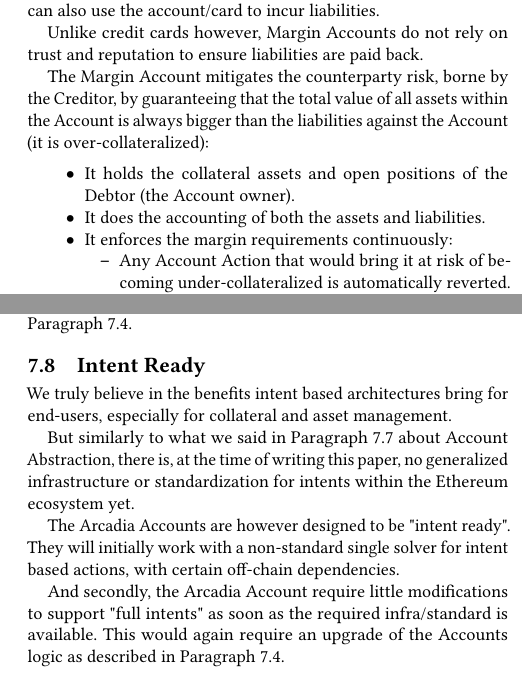
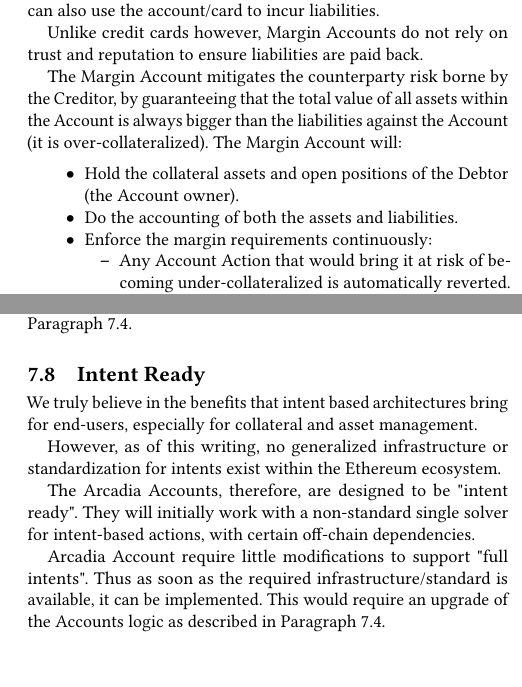
Before and after one commit to arcadia-finance/whitepapers, a LaTeX paper (main.tex): two parts of the columns of pages 7 and 10 of 12, joined at a grey line, cut so that both start at the same text, the shorter picture padded with empty space. The pictures show the PDF file main.pdf that the author committed with the source.

Commit message:
📝 feedback Jose

```diff
--- a/main.tex
+++ b/main.tex
@@ -588,4 +588,3 @@
 
 Unlike credit cards however, Margin Accounts do not rely on trust and reputation to ensure liabilities are paid back.
 
-The Margin Account mitigates the counterparty risk, borne by the Creditor,
@@ -593,7 +593,8 @@
+The Margin Account will:
 \begin{itemize}
-    \item It holds the collateral assets and open positions of the Debtor (the Account owner).
-    \item It does the accounting of both the assets and liabilities.
-    \item It enforces the margin requirements continuously:
+    \item Hold the collateral assets and open positions of the Debtor (the Account owner).
+    \item Do the accounting of both the assets and liabilities.
+    \item Enforce the margin requirements continuously:
     \begin{itemize}
         \item Any Account Action that would bring it at risk of becoming under-collateralized is automatically reverted.
         \item If over time, due to changing values of assets/liabilities, it is at risk of becoming under-collateralized, a margin call is triggered.
@@ -855,17 +856,17 @@
 Even users with existing accounts can (if they want) upgrade their Accounts to this new version with full Account Abstraction, as explained in Paragraph \ref{subsec:upgradeability}.
 
 \subsection{Intent Ready}
-We truly believe in the benefits intent based architectures bring for end-users,
+We truly believe in the benefits that intent based architectures bring for end-users,
 especially for collateral and asset management.
 
-But similarly to what we said in Paragraph \ref{subsec:account-abstraction-ready} about Account Abstraction,
-there is, at the time of writing this paper, no generalized infrastructure or standardization for intents within the Ethereum ecosystem yet.
+However, as of this writing, no generalized infrastructure or standardization for intents exist within the Ethereum ecosystem.
 
-The Arcadia Accounts are however designed to be "intent ready".
-They will initially work with a non-standard single solver for intent based actions, with certain off-chain dependencies.
+The Arcadia Accounts, therefore, are designed to be "intent ready".
+They will initially work with a non-standard single solver for intent-based actions, with certain off-chain dependencies.
 
-And secondly, the Arcadia Account require little modifications to support "full intents" as soon as the required infra/standard is available.
-This would again require an upgrade of the Accounts logic as described in Paragraph \ref{subsec:upgradeability}.
+Arcadia Account require little modifications to support "full intents".
+Thus as soon as the required infrastructure/standard is available, it can be implemented.
+This would require an upgrade of the Accounts logic as described in Paragraph \ref{subsec:upgradeability}.
 
 \subsection{Automated Asset Management}
 Account owners can appoint one or more Asset Managers, including external smart contracts, which can take actions on behave of the Account owner.
```
Also changed, not shown: main.pdf, main.tex (27 more changed lines).
